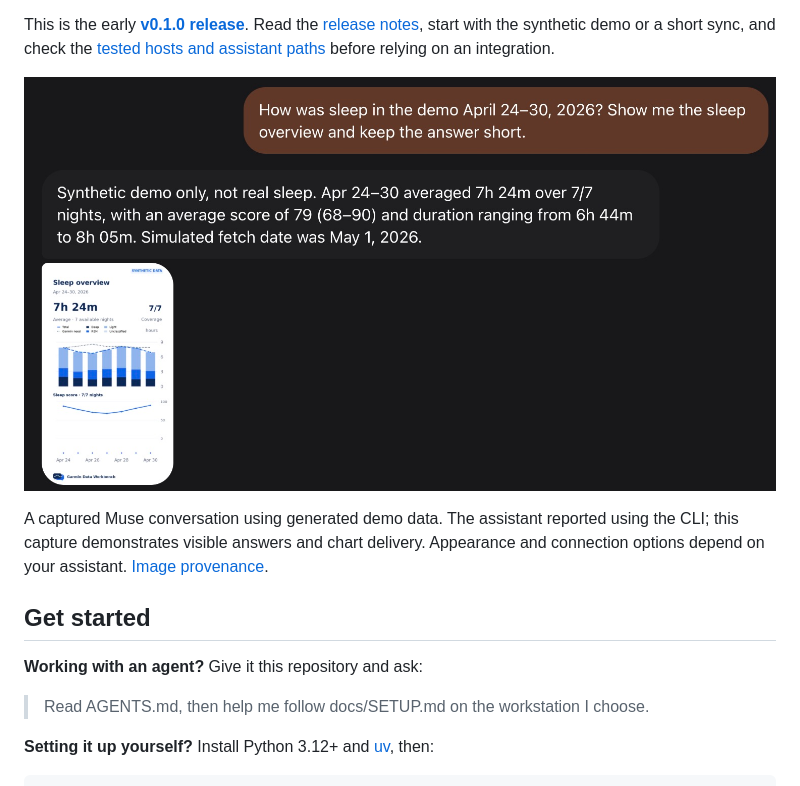
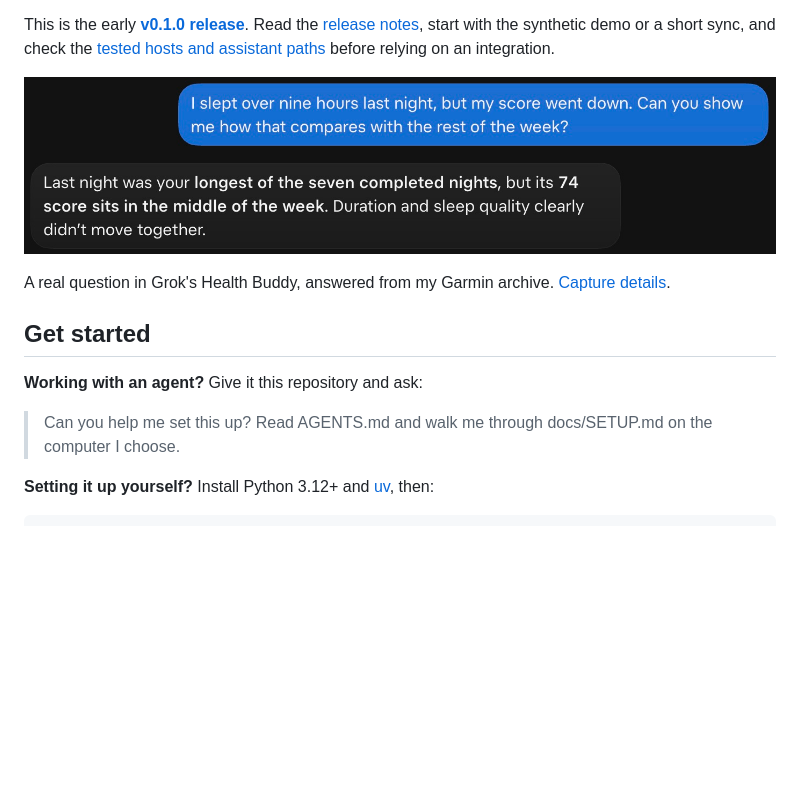
Before and after one commit to 0xBreadguy/garmin-data-workbench, a Markdown page: README.md, the part around one of its changes. GitHub-like rendering; pictures changed too: assets/grok-sleep-conversation.png (added); blank space fills up the shorter version.

```diff
--- a/README.md
+++ b/README.md
@@ -28,15 +28,15 @@ Sync health data and activities into a SQLite archive on your computer or a pers
 
 This is the early **[v0.1.0 release](https://github.com/0xBreadguy/garmin-data-workbench/releases/tag/v0.1.0)**. Read the [release notes](CHANGELOG.md), start with the synthetic demo or a short sync, and check the [tested hosts and assistant paths](docs/COMPATIBILITY.md) before relying on an integration.
 
-![Muse answers a sleep question for April 24–30, 2026, with a concise summary and an attached sleep overview. The conversation is labeled as a synthetic demo.](assets/muse-sleep-demo.png)
+![A real exchange in Grok Health Buddy: a question about sleeping longer while receiving a lower sleep score, followed by an answer comparing the night with the rest of the week.](assets/grok-sleep-conversation.png)
 
-A captured Muse conversation using generated demo data. The assistant reported using the CLI; this capture demonstrates visible answers and chart delivery. Appearance and connection options depend on your assistant. [Image provenance](assets/README.md).
+A real question in Grok's Health Buddy, answered from my Garmin archive. [Capture details](assets/README.md).
 
 ## Get started
 
 **Working with an agent?** Give it this repository and ask:
 
-> Read AGENTS.md, then help me follow docs/SETUP.md on the workstation I choose.
+> Can you help me set this up? Read AGENTS.md and walk me through docs/SETUP.md on the computer I choose.
 
 **Setting it up yourself?** Install Python 3.12+ and [uv](https://docs.astral.sh/uv/), then:
 
```
Also changed, not shown: other parts of README.md (+4 -4 lines), assets/README.md (+34 -0 lines), docs/RELEASING.md (+1 -1 lines), assets/grok-sleep-week.png (added).
